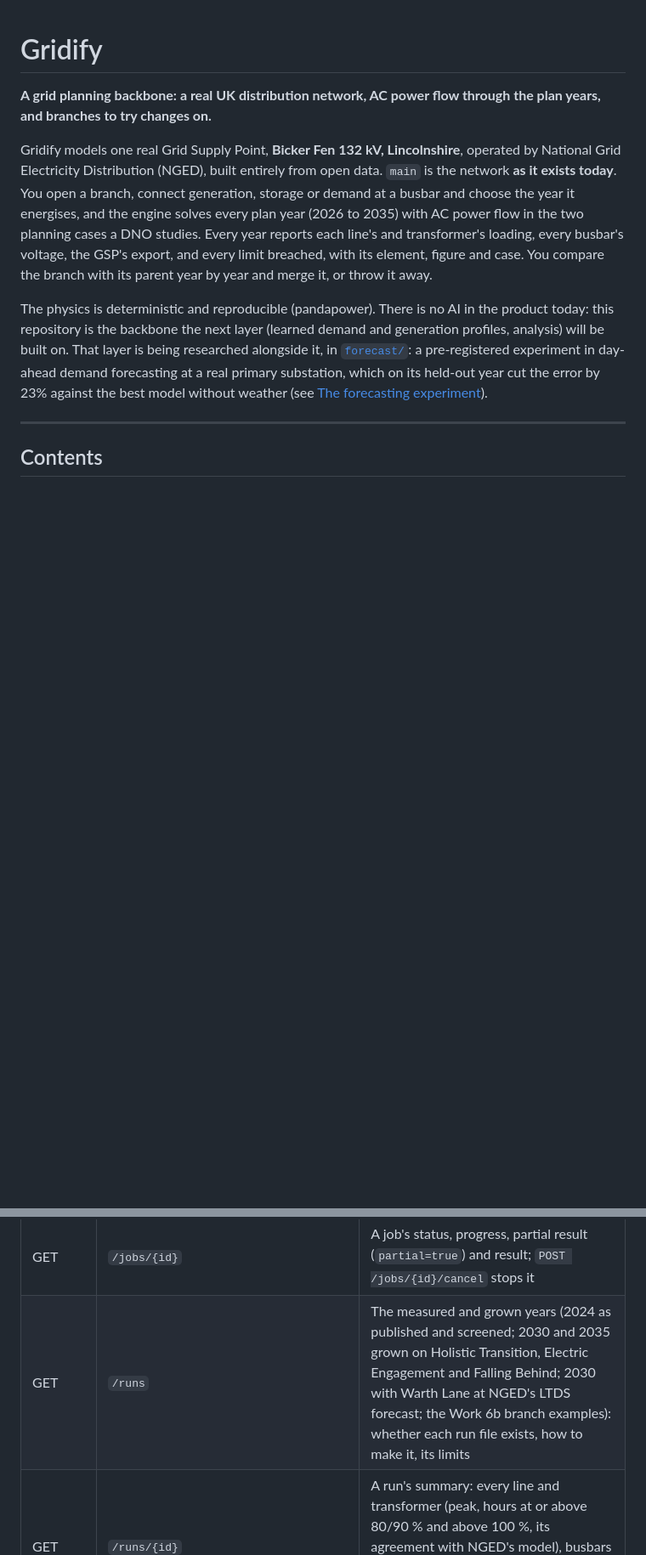
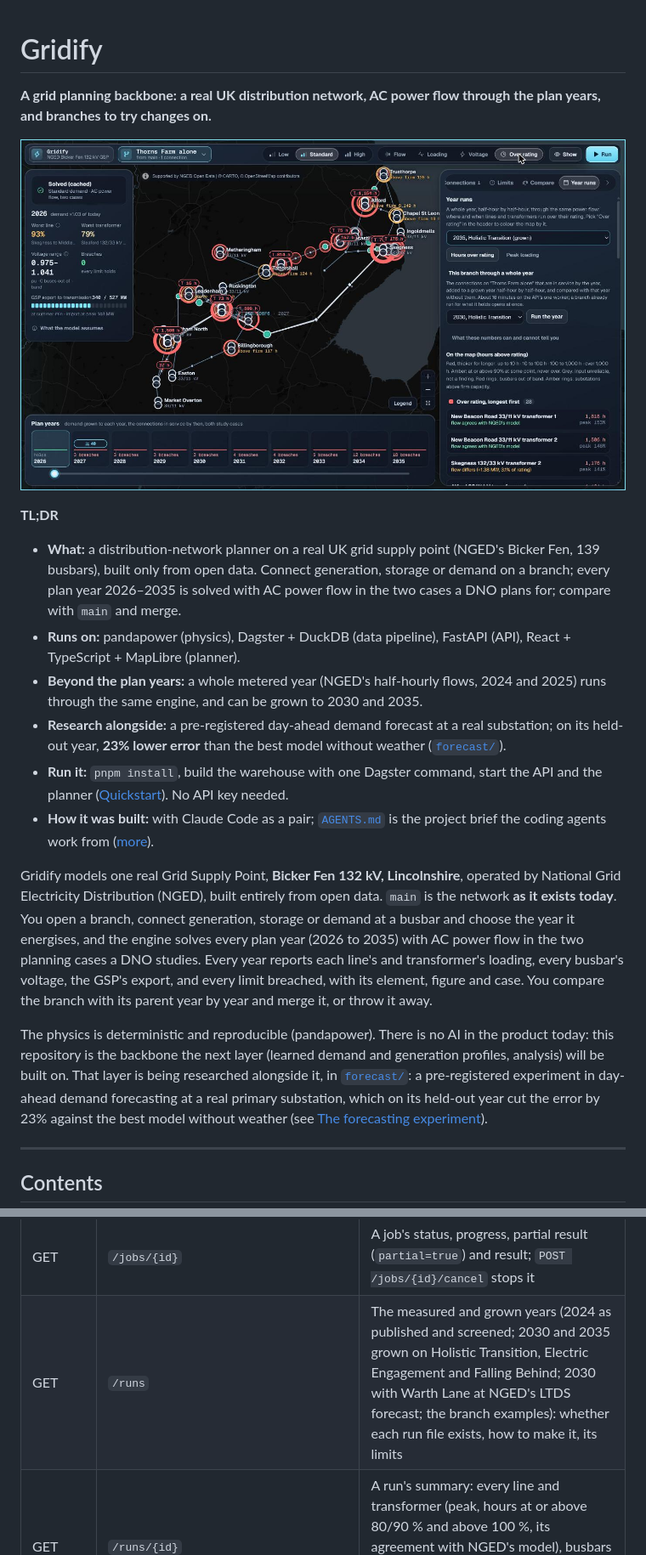
Before and after one commit to Rupper02/gridify, a Markdown page: README.md, 2 parts joined by grey strips. Shown at 85% size. Rendered like a GitHub page; pictures changed too: docs/images/planner.jpg (added); blank space fills up the shorter version.

```diff
--- a/README.md
+++ b/README.md
@@ -1,6 +1,16 @@
 # Gridify
 
 **A grid planning backbone: a real UK distribution network, AC power flow through the plan years, and branches to try changes on.**
+
+![The planner: Bicker Fen's network on the map, coloured by hours above rating in a grown 2035, with the plan years 2026–2035 along the bottom](docs/images/planner.jpg)
+
+**TL;DR**
+- **What:** a distribution-network planner on a real UK grid supply point (NGED's Bicker Fen, 139 busbars), built only from open data. Connect generation, storage or demand on a branch; every plan year 2026–2035 is solved with AC power flow in the two cases a DNO plans for; compare with `main` and merge.
+- **Runs on:** pandapower (physics), Dagster + DuckDB (data pipeline), FastAPI (API), React + TypeScript + MapLibre (planner).
+- **Beyond the plan years:** a whole metered year (NGED's half-hourly flows, 2024 and 2025) runs through the same engine, and can be grown to 2030 and 2035.
+- **Research alongside:** a pre-registered day-ahead demand forecast at a real substation; on its held-out year, **23% lower error** than the best model without weather ([`forecast/`](forecast/README.md)).
+- **Run it:** `pnpm install`, build the warehouse with one Dagster command, start the API and the planner ([Quickstart](#quickstart)). No API key needed.
+- **How it was built:** with Claude Code as a pair; [`AGENTS.md`](AGENTS.md) is the project brief the coding agents work from ([more](#how-this-was-built)).
 
 Gridify models one real Grid Supply Point, **Bicker Fen 132 kV, Lincolnshire**, operated by National Grid Electricity Distribution (NGED), built entirely from open data. `main` is the network **as it exists today**. You open a branch, connect generation, storage or demand at a busbar and choose the year it energises, and the engine solves every plan year (2026 to 2035) with AC power flow in the two planning cases a DNO studies. Every year reports each line's and transformer's loading, every busbar's voltage, the GSP's export, and every limit breached, with its element, figure and case. You compare the branch with its parent year by year and merge it, or throw it away.
 
@@ -158,7 +168,7 @@ docs/reports    the studies behind the engine's choices: the measured and grown
 | GET | `/branches/{id}/diff` | The branch against its parent, year by year |
 | POST | `/branches/{id}/merge`, `/discard` | Merge into the parent, or discard |
 | GET | `/jobs/{id}` | A job's status, progress, partial result (`partial=true`) and result; `POST /jobs/{id}/cancel` stops it |
-| GET | `/runs` | The measured and grown years (2024 as published and screened; 2030 and 2035 grown on Holistic Transition, Electric Engagement and Falling Behind; 2030 with Warth Lane at NGED's LTDS forecast; the Work 6b branch examples): whether each run file exists, how to make it, its limits |
+| GET | `/runs` | The measured and grown years (2024 as published and screened; 2030 and 2035 grown on Holistic Transition, Electric Engagement and Falling Behind; 2030 with Warth Lane at NGED's LTDS forecast; the branch examples): whether each run file exists, how to make it, its limits |
 | GET | `/runs/{id}` | A run's summary: every line and transformer (peak, hours at or above 80/90 % and above 100 %, its agreement with NGED's model), busbars out of band, substations above firm capacity. Read-only: a year is made offline (about 16 minutes) |
 | GET | `/runs/{id}/grid/{kind}/{element_id}` | When one line, transformer or busbar is over in a run: hours per month and hour of day |
 | POST | `/branches/{id}/year-run` | Run a branch's year (body: `year`, `pathway`) as a job (`GET /jobs/{job_id}`); its result is a run `branch-…` served by the endpoints above, compared with the catalogued run of that year and pathway. A run already on file finishes at once |
```
Also changed, not shown: other parts of README.md (+29 -27 lines), forecast/README.md (+3 -0 lines).
